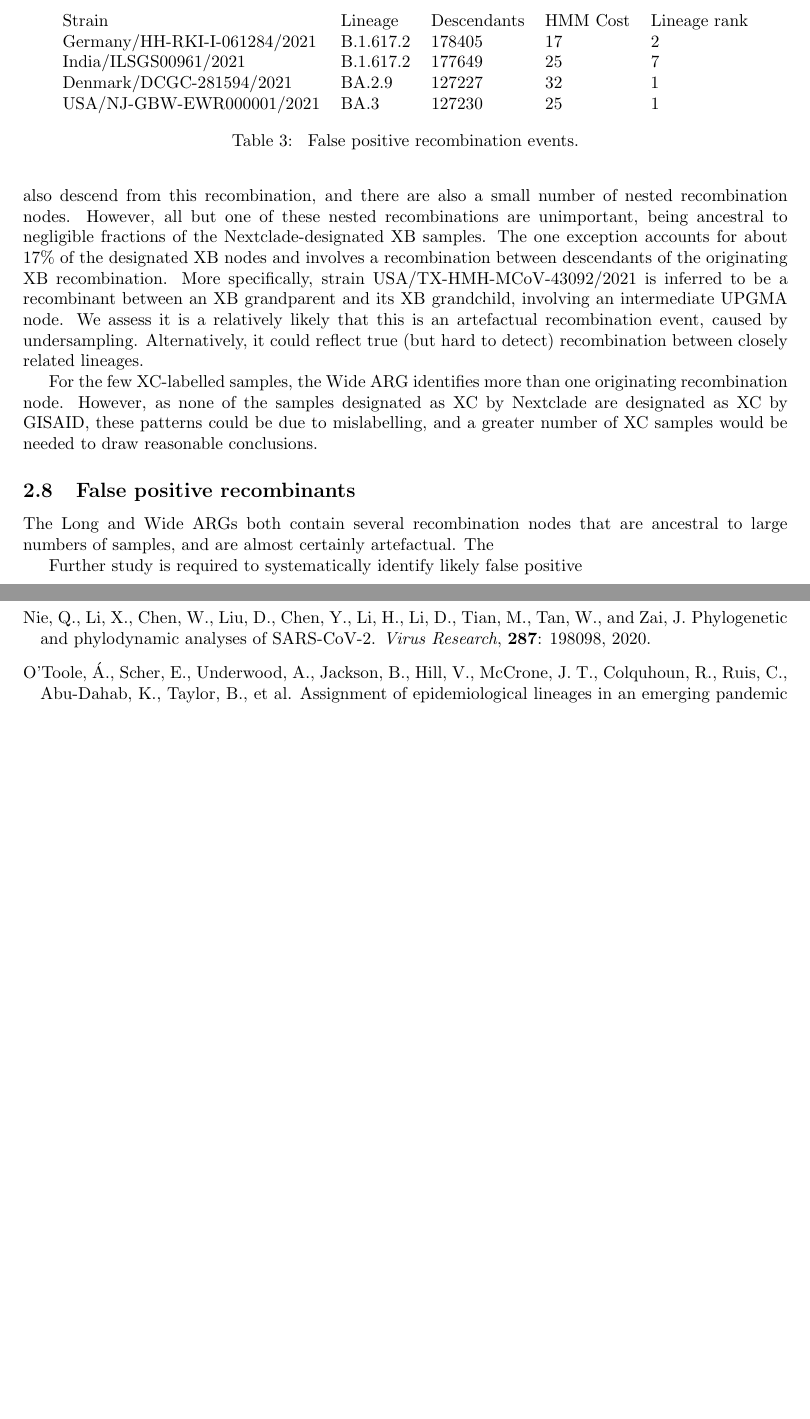
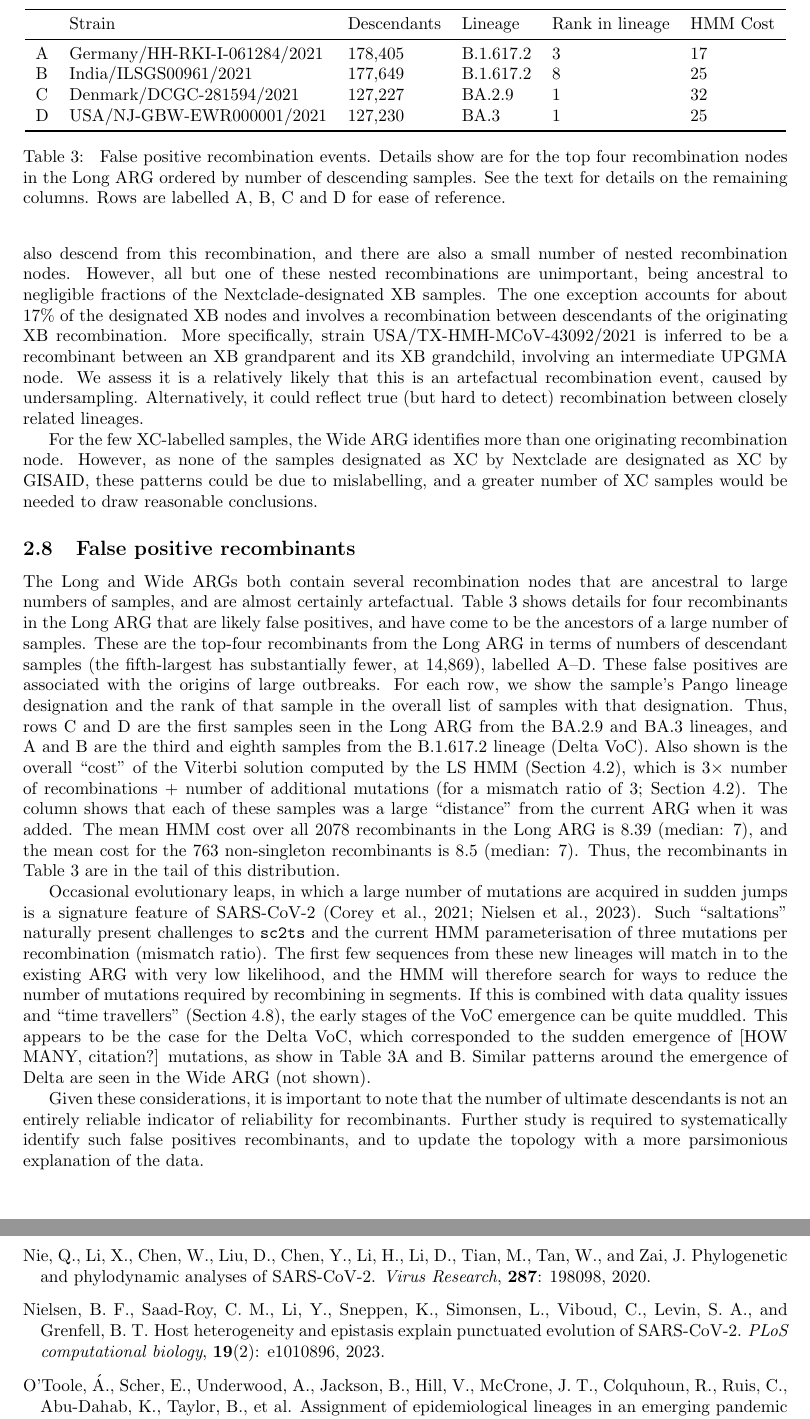
Before and after one commit to jeromekelleher/sc2ts-paper, a LaTeX paper (paper.tex): two parts of pages 16 and 28 of 39 before the commit and two parts of pages 16 and 29 of 40 after it, joined at a grey line, cut so that both start at the same text, the shorter picture padded with empty space. Compiled offline with pdfLaTeX.

Commit message:
Initial narrative for false positives

```diff
--- a/paper.tex
+++ b/paper.tex
@@ -1159,25 +1159,70 @@ conclusions.
 \subsection{False positive recombinants}
 The Long and Wide ARGs both contain several recombination nodes that are
 ancestral to large numbers of samples, and are almost certainly
-artefactual. The
-
+artefactual. Table~\ref{tab:false_positive} shows details for four recombinants
+in the Long ARG that are likely false positives, and have come to be
+the ancestors of a large number of samples. These are the top-four recombinants
+from the Long ARG in terms of numbers of descendant samples
+(the fifth-largest has substantially fewer, at 14,869),
+labelled A--D. These false positives are associated with the origins
+of large outbreaks. For each row, we show the sample's Pango lineage
+designation and the rank of that sample in the overall list of
+samples with that designation. Thus, rows C and D are the first
+samples seen in the Long ARG from the BA.2.9 and BA.3 lineages,
+and A and B are the third and eighth samples from the B.1.617.2
+lineage (Delta VoC). Also shown is the overall ``cost'' of the Viterbi
+solution computed by the LS HMM (Section~\ref{sec:ls}), which
+is $3 \times$ number of recombinations + number of additional mutations
+(for a mismatch ratio of 3; Section~\ref{sec:ls}).
+The column shows that each of these samples was a large
+``distance'' from the current ARG when it was added. The mean
+HMM cost over all 2078 recombinants in the Long ARG is 8.39
+(median: 7), and the mean cost for the  763 non-singleton
+recombinants is 8.5 (median: 7). Thus, the recombinants in
+Table~\ref{tab:false_positive} are in the tail of this distribution.
 
 \begin{table} \centering
-\begin{tabular}{lllll}
-Strain & Lineage & Descendants & HMM Cost & Lineage rank\\
-Germany/HH-RKI-I-061284/2021 & B.1.617.2 & 178405 & 17 & 2 \\
-India/ILSGS00961/2021   & B.1.617.2 & 177649 & 25  & 7  \\
-Denmark/DCGC-281594/2021 & BA.2.9 & 127227 & 32  & 1\\
-USA/NJ-GBW-EWR000001/2021 & BA.3 & 127230 & 25 & 1\\
+\begin{tabular}{llllll}
+\toprule
+& Strain & Descendants & Lineage & Rank in lineage&HMM Cost \\
+\midrule
+A&Germany/HH-RKI-I-061284/2021 & 178,405    & B.1.617.2   & 3& 17  \\
+B&India/ILSGS00961/2021        & 177,649    & B.1.617.2   & 8& 25   \\
+C&Denmark/DCGC-281594/2021     & 127,227    & BA.2.9      & 1& 32 \\
+D&USA/NJ-GBW-EWR000001/2021    & 127,230    & BA.3        & 1& 25 \\
+\bottomrule
 \end{tabular}
 \caption{\label{tab:false_positive}
-False positive recombination events.}
+False positive recombination events. Details show are for the top
+four recombination nodes in the Long ARG ordered by number of
+descending samples. See the text for details on the remaining columns.
+Rows are labelled A, B, C and D for ease of reference.}
 \end{table}
 
-
-
-Further study is required to systematically identify likely false
-positive
+Occasional evolutionary leaps, in which a large number of mutations
+are acquired in sudden jumps
+is a signature feature of SARS-CoV-2~\citep{Corey2021-sars,Nielsen2023-host}.
+Such ``saltations'' naturally present challenges to \texttt{sc2ts} and the
+current HMM parameterisation of three mutations per recombination (mismatch
+ratio). The first few sequences from these new lineages will match in to
+the existing ARG with very low likelihood, and the HMM will therefore
+search for ways to reduce the number of mutations required by recombining
+in segments. If this is combined with data quality issues and
+``time travellers'' (Section~\ref{sec:filtering_time_travellers}),
+the early stages of the VoC emergence can be quite muddled.
+This appears to be the case for the Delta VoC,
+which corresponded to the sudden emergence of
+[HOW MANY, citation?] mutations,
+as show in Table~\ref{tab:false_positive}A and B.
+Similar patterns around the emergence of Delta are seen in the Wide ARG
+(not shown).
+
+Given these considerations, it  is important to note that the
+number of ultimate descendants is not an entirely reliable
+indicator of reliability for recombinants.
+Further study is required to systematically identify such false
+positives recombinants, and to update the topology with a
+more parsimonious explanation of the data.
 
 \section{Discussion}
 % PARA 1. SARS-CoV-2 is still important, and the vast hordes of data provide an
```
Also changed, not shown: paper.bib (+26 -0 lines), 1 other file.
